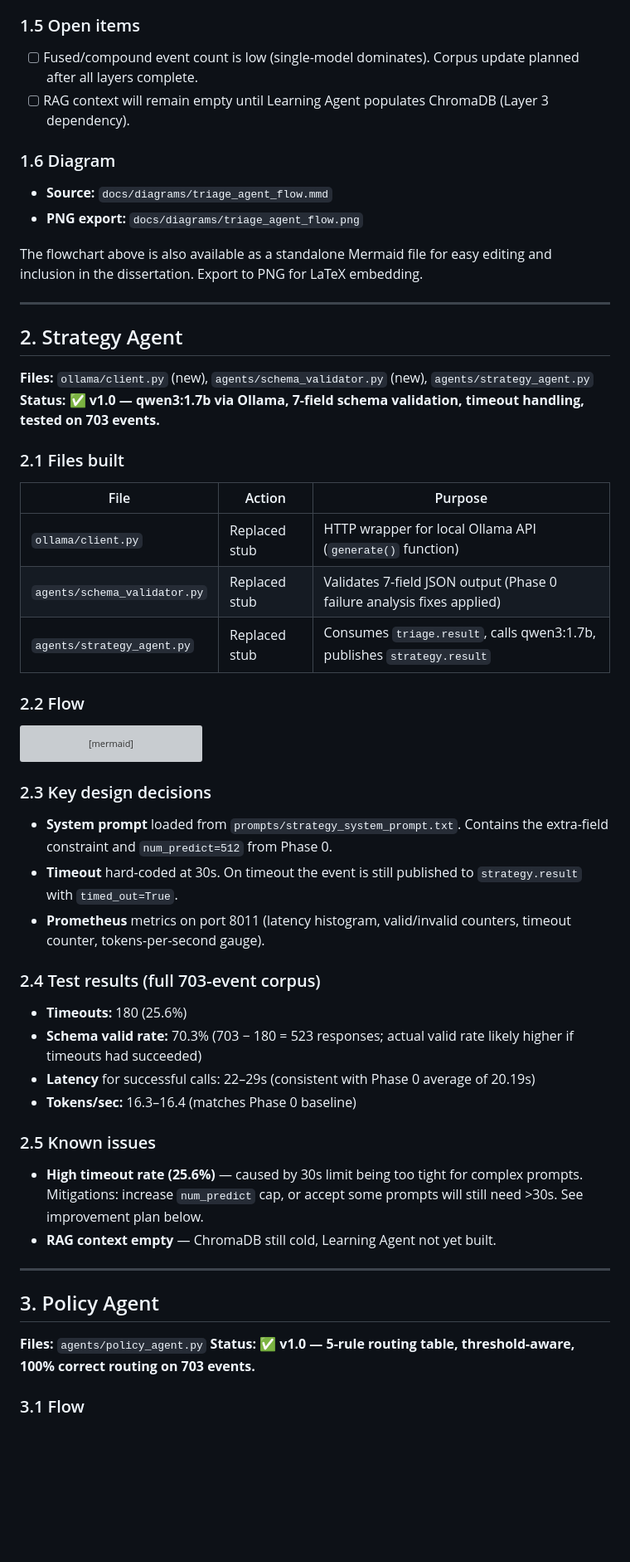
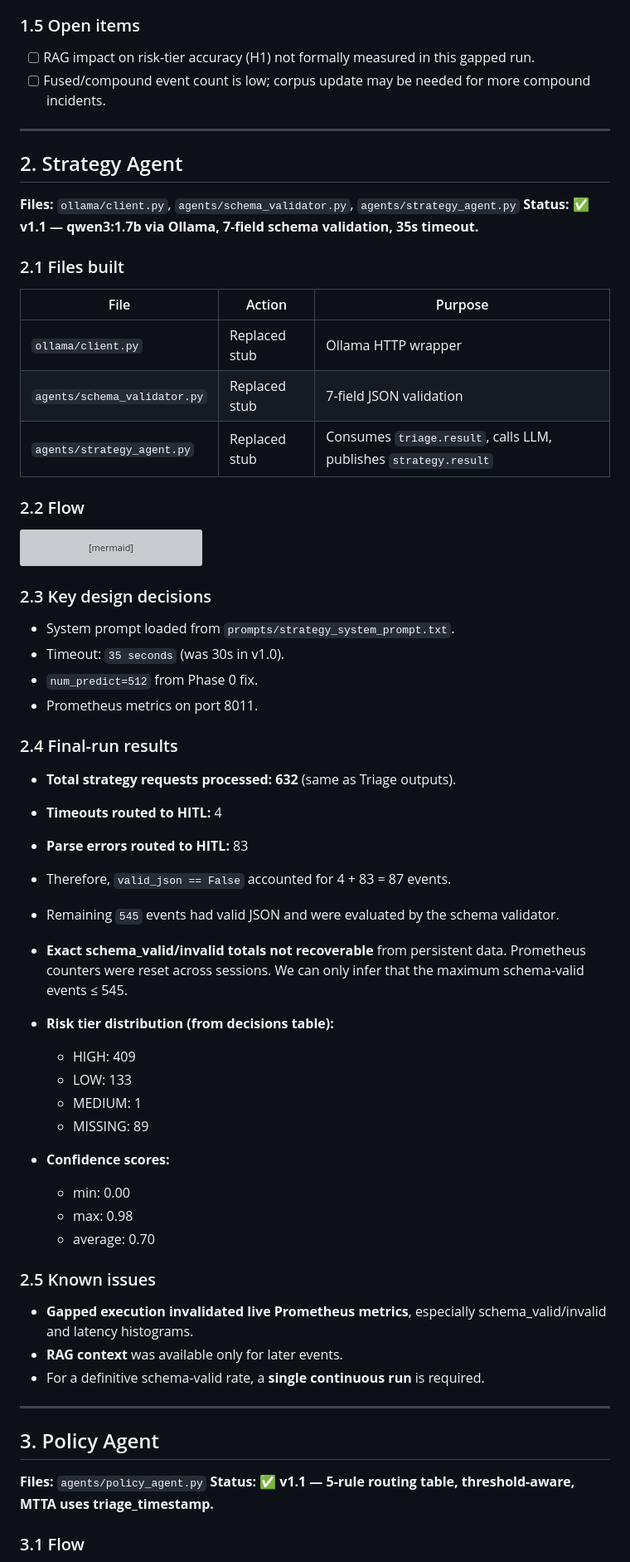
Before and after one commit to Spectre206/fyp-pipeline, a Markdown page: layer2/docs/layer2_component_log.md, the part around one of its changes. Shown at 83% size. GitHub-like rendering; blank space fills up the shorter version; grey boxes are pictures that could not be loaded.

```diff
--- a/layer2/docs/layer2_component_log.md
+++ b/layer2/docs/layer2_component_log.md
@@ -69,30 +79,23 @@ flowchart TD
 
 ### 1.5 Open items
 
-- [ ] Fused/compound event count is low (single-model dominates). Corpus update planned after all layers complete.
-- [ ] RAG context will remain empty until Learning Agent populates ChromaDB (Layer 3 dependency).
-
-### 1.6 Diagram
-
-- **Source:** `docs/diagrams/triage_agent_flow.mmd`
-- **PNG export:** `docs/diagrams/triage_agent_flow.png`
-
-The flowchart above is also available as a standalone Mermaid file for easy editing and inclusion in the dissertation. Export to PNG for LaTeX embedding.
+- [ ] RAG impact on risk-tier accuracy (H1) not formally measured in this gapped run.
+- [ ] Fused/compound event count is low; corpus update may be needed for more compound incidents.
 
 ---
 
 ## 2. Strategy Agent
 
-**Files:** `ollama/client.py` (new), `agents/schema_validator.py` (new), `agents/strategy_agent.py`
-**Status:** ✅ **v1.0 — qwen3:1.7b via Ollama, 7-field schema validation, timeout handling, tested on 703 events.**
+**Files:** `ollama/client.py`, `agents/schema_validator.py`, `agents/strategy_agent.py`
+**Status:** ✅ **v1.1 — qwen3:1.7b via Ollama, 7-field schema validation, 35s timeout.**
 
 ### 2.1 Files built
 
 | File | Action | Purpose |
 |---|---|---|
-| `ollama/client.py` | Replaced stub | HTTP wrapper for local Ollama API (`generate()` function) |
-| `agents/schema_validator.py` | Replaced stub | Validates 7-field JSON output (Phase 0 failure analysis fixes applied) |
-| `agents/strategy_agent.py` | Replaced stub | Consumes `triage.result`, calls qwen3:1.7b, publishes `strategy.result` |
+| `ollama/client.py` | Replaced stub | Ollama HTTP wrapper |
+| `agents/schema_validator.py` | Replaced stub | 7-field JSON validation |
+| `agents/strategy_agent.py` | Replaced stub | Consumes `triage.result`, calls LLM, publishes `strategy.result` |
 
 ### 2.2 Flow
 
@@ -117,28 +120,46 @@ flowchart TD
 
 ### 2.3 Key design decisions
 
-- **System prompt** loaded from `prompts/strategy_system_prompt.txt`. Contains the extra-field constraint and `num_predict=512` from Phase 0.
-- **Timeout** hard-coded at 30s. On timeout the event is still published to `strategy.result` with `timed_out=True`.
-- **Prometheus** metrics on port 8011 (latency histogram, valid/invalid counters, timeout counter, tokens-per-second gauge).
+- System prompt loaded from `prompts/strategy_system_prompt.txt`.
+- Timeout: `35 seconds` (was 30s in v1.0).
+- `num_predict=512` from Phase 0 fix.
+- Prometheus metrics on port 8011.
 
-### 2.4 Test results (full 703-event corpus)
+### 2.4 Final-run results
 
-- **Timeouts:** 180 (25.6%)
-- **Schema valid rate:** 70.3% (703 − 180 = 523 responses; actual valid rate likely higher if timeouts had succeeded)
-- **Latency** for successful calls: 22–29s (consistent with Phase 0 average of 20.19s)
-- **Tokens/sec:** 16.3–16.4 (matches Phase 0 baseline)
+- **Total strategy requests processed: 632** (same as Triage outputs).
+- **Timeouts routed to HITL:** 4
+- **Parse errors routed to HITL:** 83
+- Therefore, `valid_json == False` accounted for 4 + 83 = 87 events.
+- Remaining `545` events had valid JSON and were evaluated by the schema validator.
+
+- **Exact schema_valid/invalid totals not recoverable** from persistent data.
+  Prometheus counters were reset across sessions.
+  We can only infer that the maximum schema-valid events ≤ 545.
+
+- **Risk tier distribution (from decisions table):**
+  - HIGH: 409
+  - LOW: 133
+  - MEDIUM: 1
+  - MISSING: 89
+
+- **Confidence scores:**
+  - min: 0.00
+  - max: 0.98
+  - average: 0.70
 
 ### 2.5 Known issues
 
-- **High timeout rate (25.6%)** — caused by 30s limit being too tight for complex prompts. Mitigations: increase `num_predict` cap, or accept some prompts will still need >30s. See improvement plan below.
-- **RAG context empty** — ChromaDB still cold, Learning Agent not yet built.
+- **Gapped execution invalidated live Prometheus metrics**, especially schema_valid/invalid and latency histograms.
+- **RAG context** was available only for later events.
+- For a definitive schema-valid rate, a **single continuous run** is required.
 
 ---
 
 ## 3. Policy Agent
 
 **Files:** `agents/policy_agent.py`
-**Status:** ✅ **v1.0 — 5-rule routing table, threshold-aware, 100% correct routing on 703 events.**
+**Status:** ✅ **v1.1 — 5-rule routing table, threshold-aware, MTTA uses triage_timestamp.**
 
 ### 3.1 Flow
 
```
Also changed, not shown: other parts of layer2/docs/layer2_component_log.md (+124 -59 lines).
